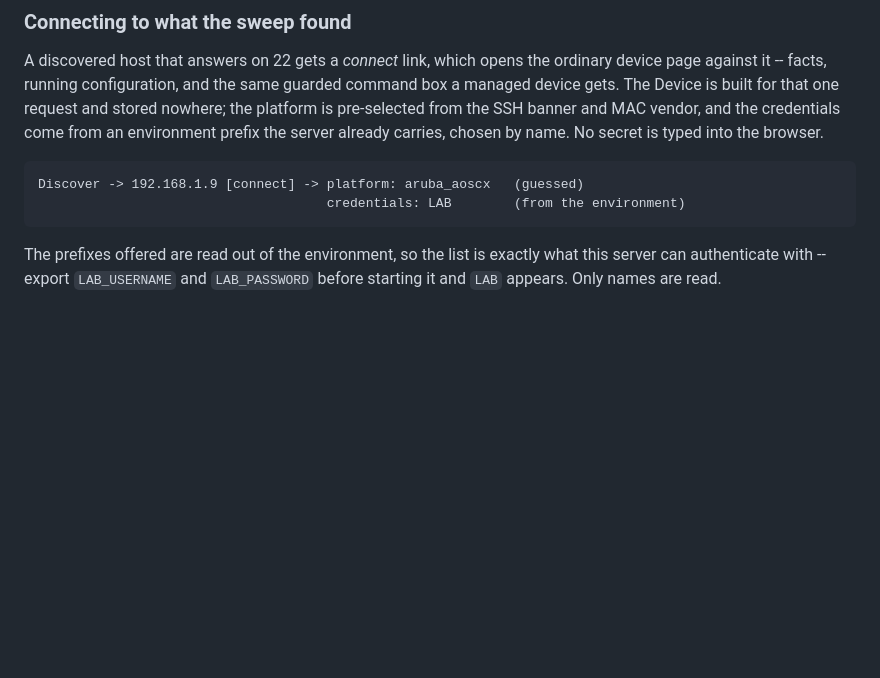
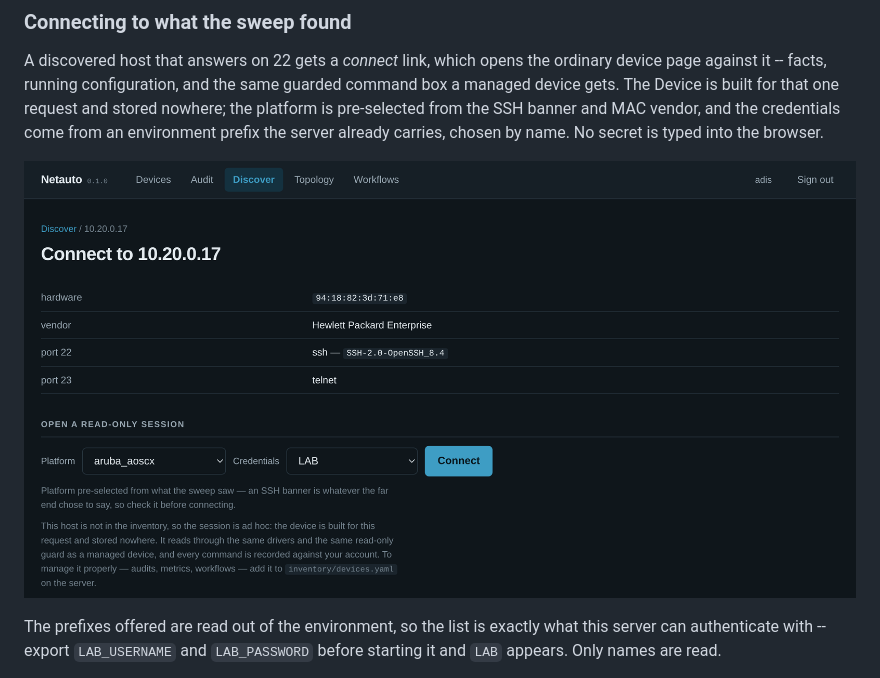
Before and after one commit to ters-golemi/netauto, a Markdown page: README.md, the part around the change. Rendered like a GitHub page; pictures changed too: docs/connect.png (added); blank space fills up the shorter version.

Commit message:
Show the connect page instead of sketching it
The section described the connect flow and then drew it in ASCII, which was a
placeholder for a picture nobody had taken yet. The picture replaces it: the
evidence the sweep gathered for that host, a platform pre-selected from the
MAC vendor, a credentials prefix chosen by name, and the two notes that say
what an ad-hoc session is and is not.

Captured in the state a user is in the moment before pressing Connect, both
choices made. That is the state worth showing -- an empty dropdown says the
page exists, a filled one says what the page decides.

Synthetic like the last one. The credential prefixes are two throwaway
environment variables set for the capture, present so the list looks like a
real server's; only their names ever reach the page, which is the property the
screenshot happens to demonstrate.

The ASCII block is gone rather than kept alongside. Two descriptions of one
flow is one that will drift, and it was already the less accurate of the two:
it invented an address from a different example.

Verified by looking at both captures. The first had the credentials dropdown
unselected and a screen of dead space below the fold; this one is cropped to
the content. 393 tests pass.

Co-Authored-By: Claude Opus 5 <noreply@anthropic.com>
Claude-Session: https://claude.ai/code/session_014EhDYZ7xaioQjy62mBnzRu

````diff
--- a/README.md
+++ b/README.md
@@ -252,10 +252,9 @@ request and stored nowhere; the platform is pre-selected from the SSH banner
 and MAC vendor, and the credentials come from an environment prefix the server
 already carries, chosen by name. No secret is typed into the browser.
 
-```
-Discover -> 192.168.1.9 [connect] -> platform: aruba_aoscx   (guessed)
-                                     credentials: LAB        (from the environment)
-```
+![The connect page for a discovered host: what the sweep saw, a platform
+pre-selected from the MAC vendor, and a credentials prefix chosen by
+name](docs/connect.png)
 
 The prefixes offered are read out of the environment, so the list is exactly
 what this server can authenticate with -- export `LAB_USERNAME` and
````
